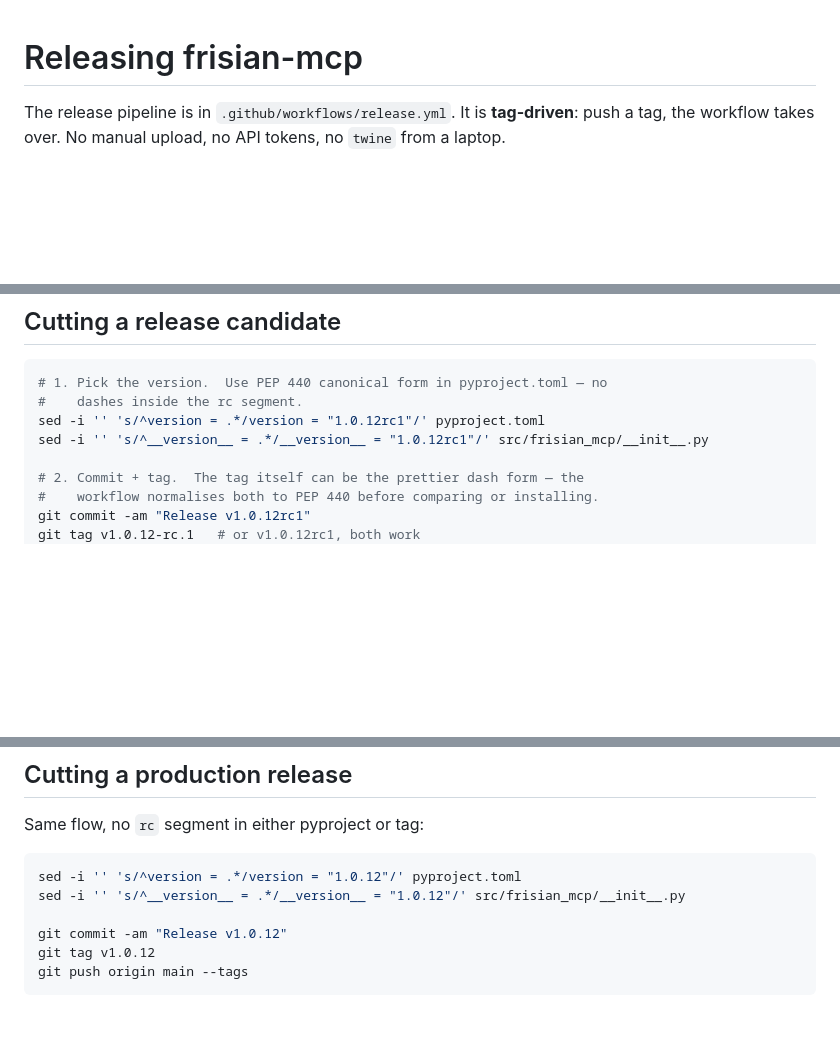
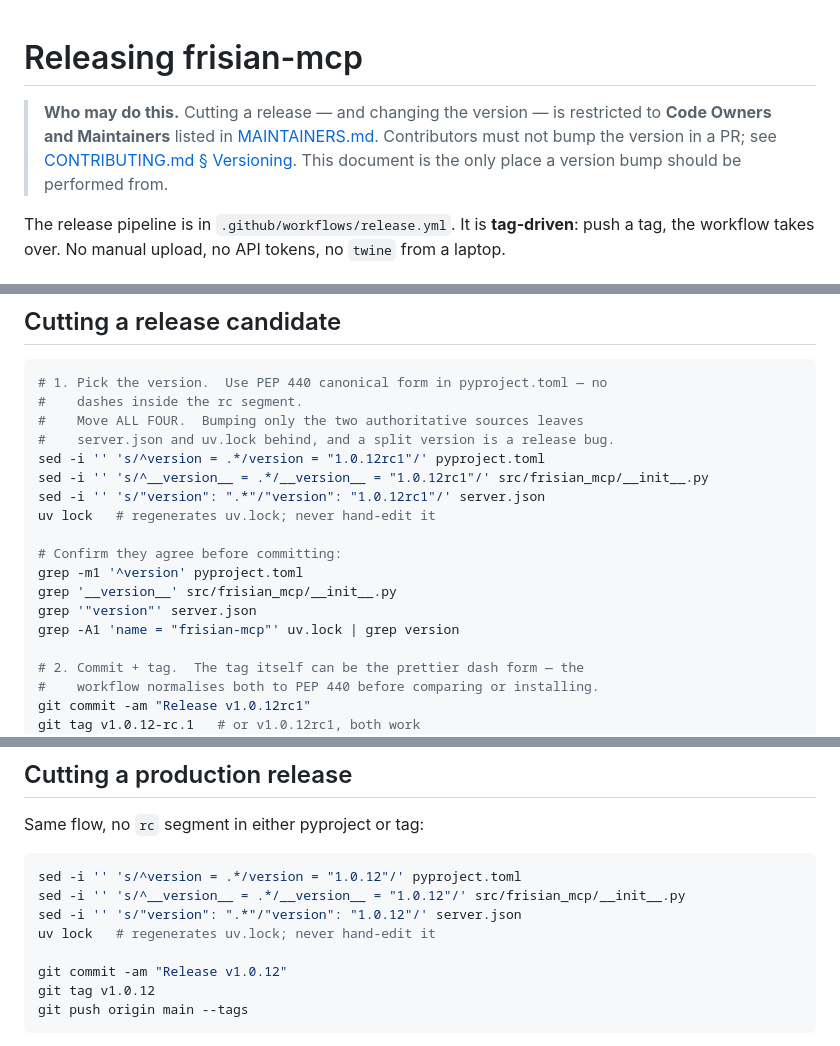
Before and after one commit to Frisian-MCP/frisian-mcp, a Markdown page: RELEASING.md, 3 parts joined by grey strips. Drawn GitHub-style; blank space fills up the shorter version.

````diff
--- a/RELEASING.md
+++ b/RELEASING.md
@@ -1,4 +1,10 @@
 # Releasing frisian-mcp
+
+> **Who may do this.** Cutting a release — and changing the version — is restricted to
+> **Code Owners and Maintainers** listed in [MAINTAINERS.md](MAINTAINERS.md). Contributors
+> must not bump the version in a PR; see
+> [CONTRIBUTING.md § Versioning](CONTRIBUTING.md#versioning). This document is the only
+> place a version bump should be performed from.
 
 The release pipeline is in `.github/workflows/release.yml`.  It is **tag-driven**:
 push a tag, the workflow takes over.  No manual upload, no API tokens, no
@@ -62,8 +68,18 @@ the names you registered with PyPI:
 ```bash
 # 1. Pick the version.  Use PEP 440 canonical form in pyproject.toml — no
 #    dashes inside the rc segment.
+#    Move ALL FOUR.  Bumping only the two authoritative sources leaves
+#    server.json and uv.lock behind, and a split version is a release bug.
 sed -i '' 's/^version = .*/version = "1.0.12rc1"/' pyproject.toml
 sed -i '' 's/^__version__ = .*/__version__ = "1.0.12rc1"/' src/frisian_mcp/__init__.py
+sed -i '' 's/"version": ".*"/"version": "1.0.12rc1"/' server.json
+uv lock   # regenerates uv.lock; never hand-edit it
+
+# Confirm they agree before committing:
+grep -m1 '^version' pyproject.toml
+grep '__version__' src/frisian_mcp/__init__.py
+grep '"version"' server.json
+grep -A1 'name = "frisian-mcp"' uv.lock | grep version
 
 # 2. Commit + tag.  The tag itself can be the prettier dash form — the
 #    workflow normalises both to PEP 440 before comparing or installing.
@@ -83,6 +99,8 @@ Same flow, no `rc` segment in either pyproject or tag:
 ```bash
 sed -i '' 's/^version = .*/version = "1.0.12"/' pyproject.toml
 sed -i '' 's/^__version__ = .*/__version__ = "1.0.12"/' src/frisian_mcp/__init__.py
+sed -i '' 's/"version": ".*"/"version": "1.0.12"/' server.json
+uv lock   # regenerates uv.lock; never hand-edit it
 
 git commit -am "Release v1.0.12"
 git tag v1.0.12
````
Also changed, not shown: CONTRIBUTING.md (+49 -7 lines).
